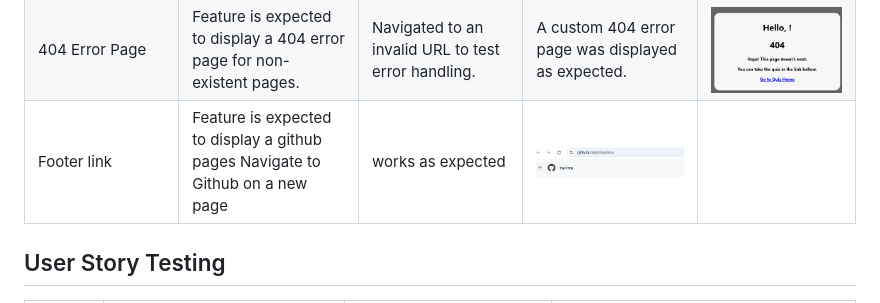
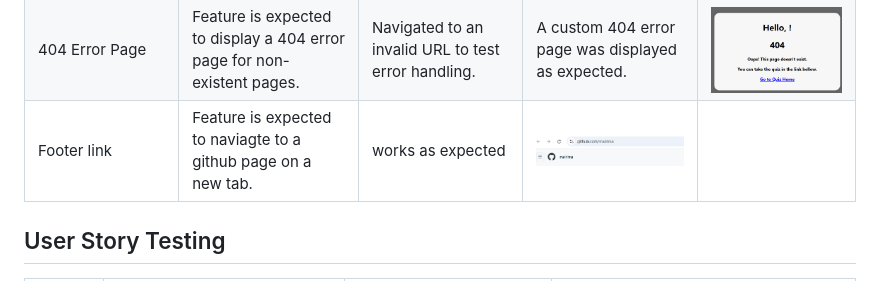
Before and after one commit to mairima/pp2-codequiz, a Markdown page: Testing.md, the part around the change. Rendered like a GitHub page.

Commit message:
Adapt TESTING.md text on footer

```diff
--- a/Testing.md
+++ b/Testing.md
@@ -77,7 +77,7 @@ Defensive programming was manually tested with the below user acceptance testing
 | Modal Display on Page Load-Description and required User name entry | The modal should appear automatically when the page loads and prevent interaction with the quiz until a name is entered.| Reload the page. | Modal is visible, background is dimmed, and quiz buttons are inaccessible. | ![screenshot](documentation/defensive/modal.png) ![screenshot](./documentation/features/nameprompt.png)|
 |Highscore Tracker and Time used | Feature is expected to track the number of correct and incorrect equations and display at end of the game wit hthe time used. | Performed multiple calculations (correct and incorrect) and checked the score tracker and time used. | Score tracker and time updated correctly for all tested scenarios. | ![screenshot](./documentation/features/scoremessageandtime.png) |
 | 404 Error Page | Feature is expected to display a 404 error page for non-existent pages. | Navigated to an invalid URL to test error handling. | A custom 404 error page was displayed as expected. | ![screenshot](documentation/defensive/404.png) |
-| Footer link | Feature is expected to display a github pages Navigate to Github on a new page | works as expected | ![screenshot](./documentation/defensive/github.png) |
+| Footer link | Feature is expected to naviagte to a github page on a new tab. | works as expected | ![screenshot](./documentation/defensive/github.png) |
 
 ## User Story Testing
 
```
